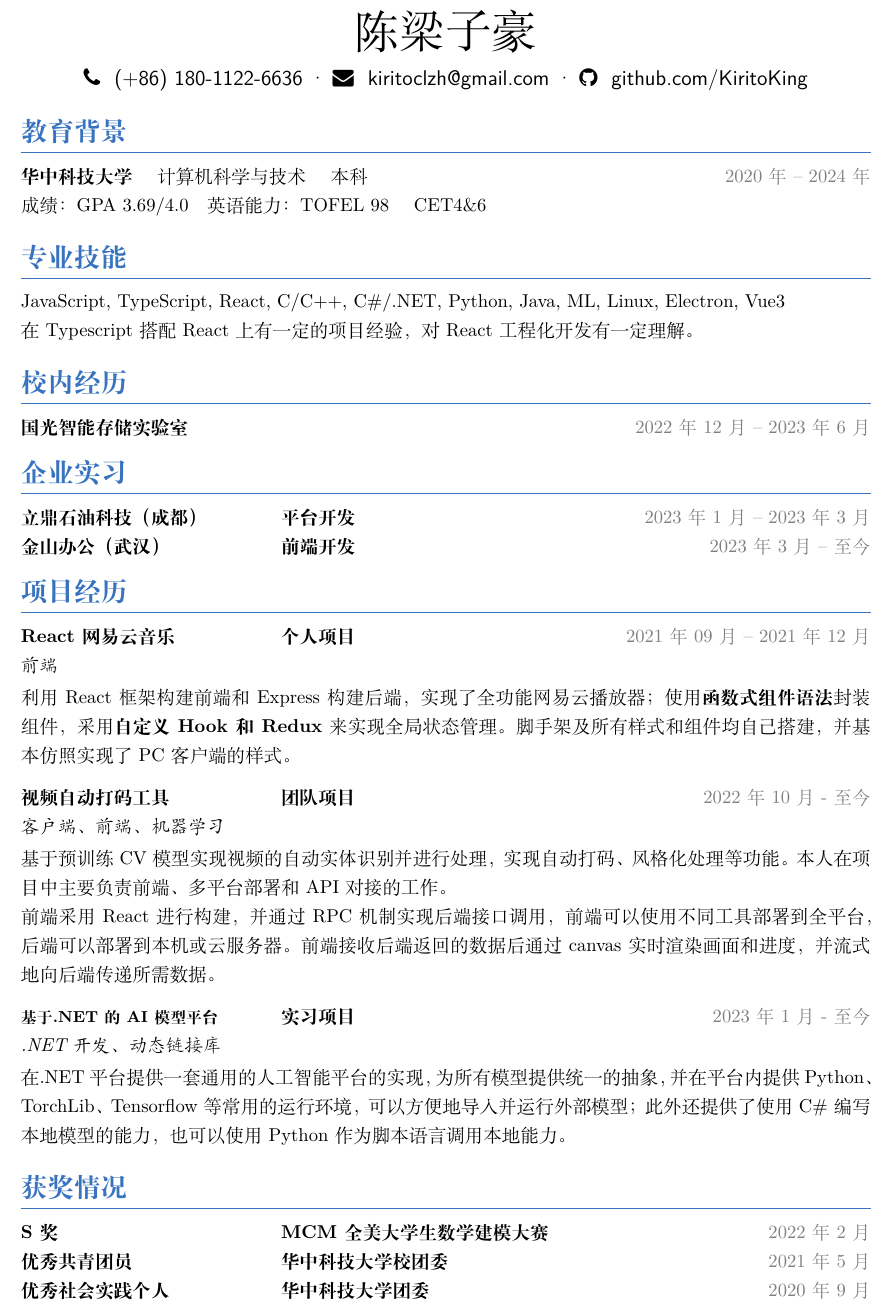
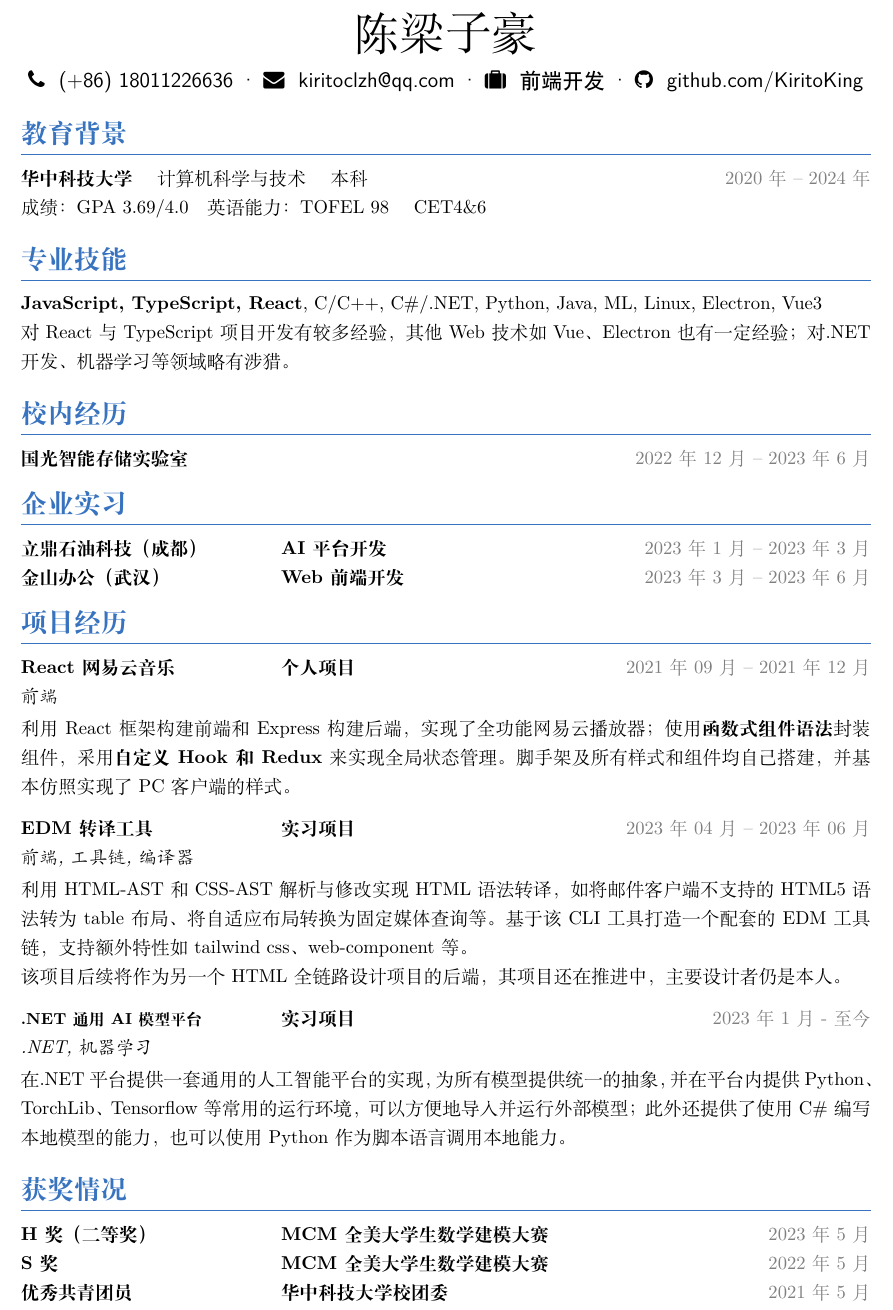
Before and after one commit to KiritoKing/latex-resume, a LaTeX CV (resume.tex): part of the page, cut so that both start at the same text. Compiled offline with XeLaTeX.

Commit message:
mod: 修改简历 投递小米

```diff
--- a/resume.tex
+++ b/resume.tex
@@ -11,9 +11,11 @@
 \medskip
 
 \basicinfo{
-  \faPhone ~ (+86) 180-1122-6636
+  \faPhone ~ (+86) 18011226636
   \textperiodcentered\
-  \faEnvelope ~ kiritoclzh@gmail.com
+  \faEnvelope ~ kiritoclzh@qq.com
+  \textperiodcentered\
+  \faSuitcase ~ 前端开发
   \textperiodcentered\
   \faGithub ~ github.com/KiritoKing
 }
@@ -30,9 +32,9 @@
 
 \section{专业技能}
 \smallskip
-JavaScript, TypeScript, React, C/C++, C\#/.NET, Python, Java, ML, Linux, Electron, Vue3
+\textbf{JavaScript, TypeScript, React}, C/C++, C\#/.NET, Python, Java, ML, Linux, Electron, Vue3
 \\
-在Typescript搭配React上有一定的项目经验，对React工程化开发有一定理解。
+对React与TypeScript项目开发有较多经验，其他Web技术如Vue、Electron也有一定经验；对.NET开发、机器学习等领域略有涉猎。
 
 
 % ----------------------------------------------------------------------------- %
@@ -44,8 +46,8 @@ JavaScript, TypeScript, React, C/C++, C\#/.NET, Python, Java, ML, Linux, Electro
 % ----------------------------------------------------------------------------- %
 
 \section{企业实习}
-\datedproject{立鼎石油科技（成都）}{平台开发}{2023年1月 -- 2023年3月}
-\datedproject{金山办公（武汉）}{前端开发}{2023年3月 -- 至今}
+\datedproject{立鼎石油科技（成都）}{AI平台开发}{2023年1月 -- 2023年3月}
+\datedproject{金山办公（武汉）}{Web前端开发}{2023年3月 -- 2023年6月}
 \smallskip
 
 
@@ -64,21 +66,30 @@ JavaScript, TypeScript, React, C/C++, C\#/.NET, Python, Java, ML, Linux, Electro
 脚手架及所有样式和组件均自己搭建，并基本仿照实现了PC客户端的样式。
 
 % ---
-\datedproject{视频自动打码工具}{团队项目}{2022年10月 - 至今}
-\textit{客户端、前端、机器学习}
+\datedproject{EDM转译工具}{实习项目}{2023年04月 -- 2023年06月}
+\textit{前端,工具链,编译器}
 \vspace{0.4ex}
 
-基于预训练CV模型实现视频的自动实体识别并进行处理，实现自动打码、风格化处理等功能。
-本人在项目中主要负责前端、多平台部署和API对接的工作。
-\par 前端采用React进行构建，并通过RPC机制实现后端接口调用，前端可以使用不同工具部署到全平台，
-后端可以部署到本机或云服务器。
-前端接收后端返回的数据后通过canvas实时渲染画面和进度，并流式地向后端传递所需数据。
+利用HTML-AST和CSS-AST解析与修改实现HTML语法转译，如将邮件客户端不支持的HTML5语法转为table布局、
+将自适应布局转换为固定媒体查询等。基于该CLI工具打造一个配套的EDM工具链，支持额外特性如tailwind css、
+web-component等。
+\\
+该项目后续将作为另一个HTML全链路设计项目的后端，其项目还在推进中，主要设计者仍是本人。
 
+% ---
+% \datedproject{视频自动打码客户端}{团队项目}{2022年10月 - 至今}
+% \vspace{0.4ex}
+
+% 基于预训练CV模型实现视频的自动实体识别并进行处理，实现自动打码、风格化处理等功能。
+% 本人在项目中主要负责前端、多平台部署和API对接的工作。
+% \par 前端采用React进行构建，并在桌面端通过IPC，其他端通过RPC机制实现后端接口调用，前端可以使用不同工具部署到全平台，
+% 后端可以部署到本机或云服务器。
+% 前端接收后端返回的数据后通过canvas实时渲染画面和进度，并流式地向后端传递所需数据。
 
 
 % ---
-\datedproject{\small{基于.NET的AI模型平台}}{实习项目}{2023年1月 - 至今}
-\textit{.NET开发、动态链接库}
+\datedproject{\small{.NET通用AI模型平台}}{实习项目}{2023年1月 - 至今}
+\textit{.NET, 机器学习}
 \vspace{0.4ex}
 
 在.NET平台提供一套通用的人工智能平台的实现，为所有模型提供统一的抽象，
@@ -116,9 +127,9 @@ JavaScript, TypeScript, React, C/C++, C\#/.NET, Python, Java, ML, Linux, Electro
 % ----------------------------------------------------------------------------- %
 
 \section{获奖情况}
-\datedaward{S奖}{MCM 全美大学生数学建模大赛} {2022年2月}
+\datedaward{H奖（二等奖）}{MCM 全美大学生数学建模大赛} {2023年5月}
+\datedaward{S奖}{MCM 全美大学生数学建模大赛} {2022年5月}
 \datedaward{优秀共青团员}{华中科技大学校团委} {2021年5月}
-\datedaward{优秀社会实践个人}{华中科技大学团委}{2020年9月}
 \medskip
 
 
```
Also changed, not shown: resume.pdf.
